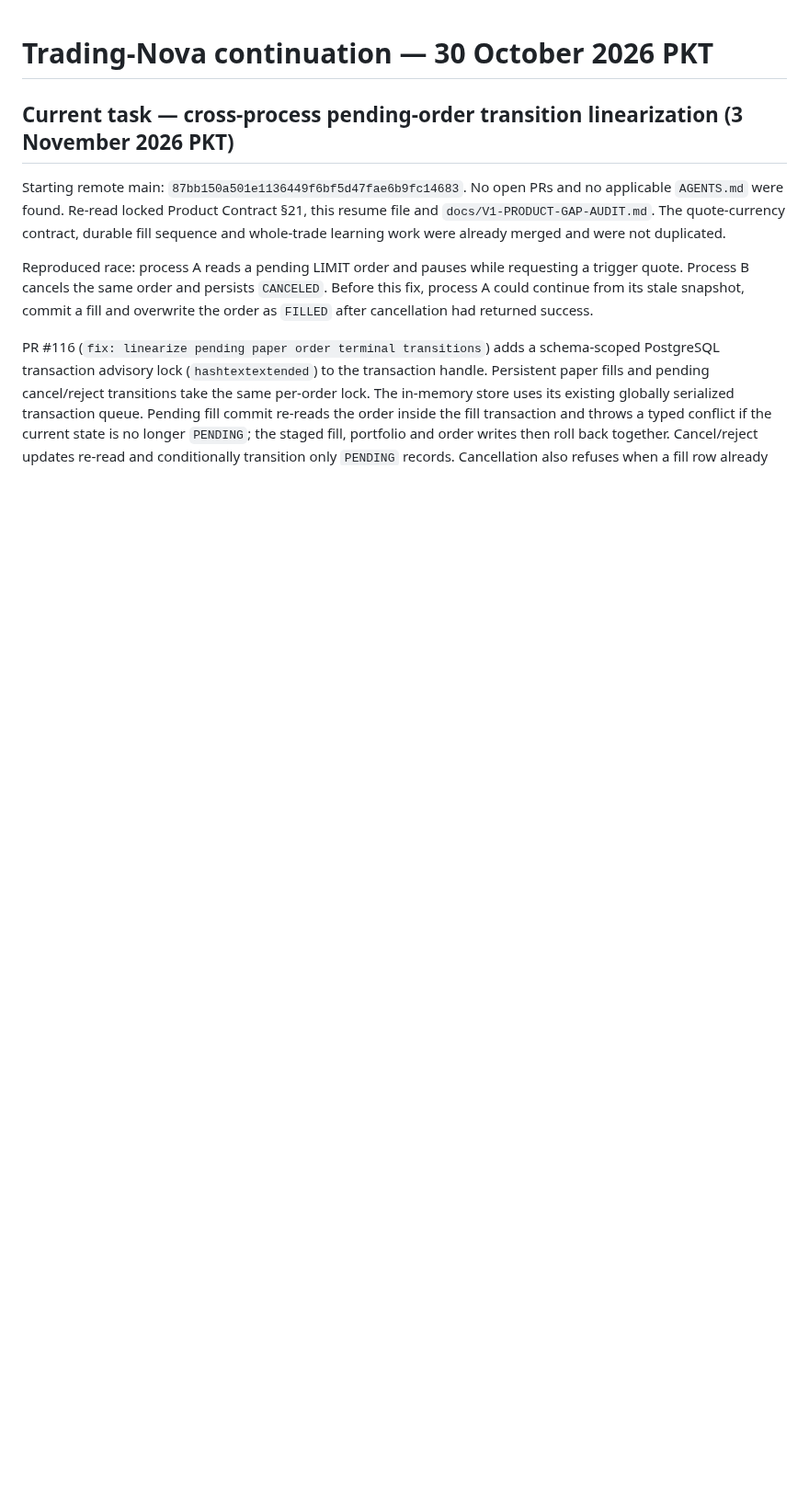
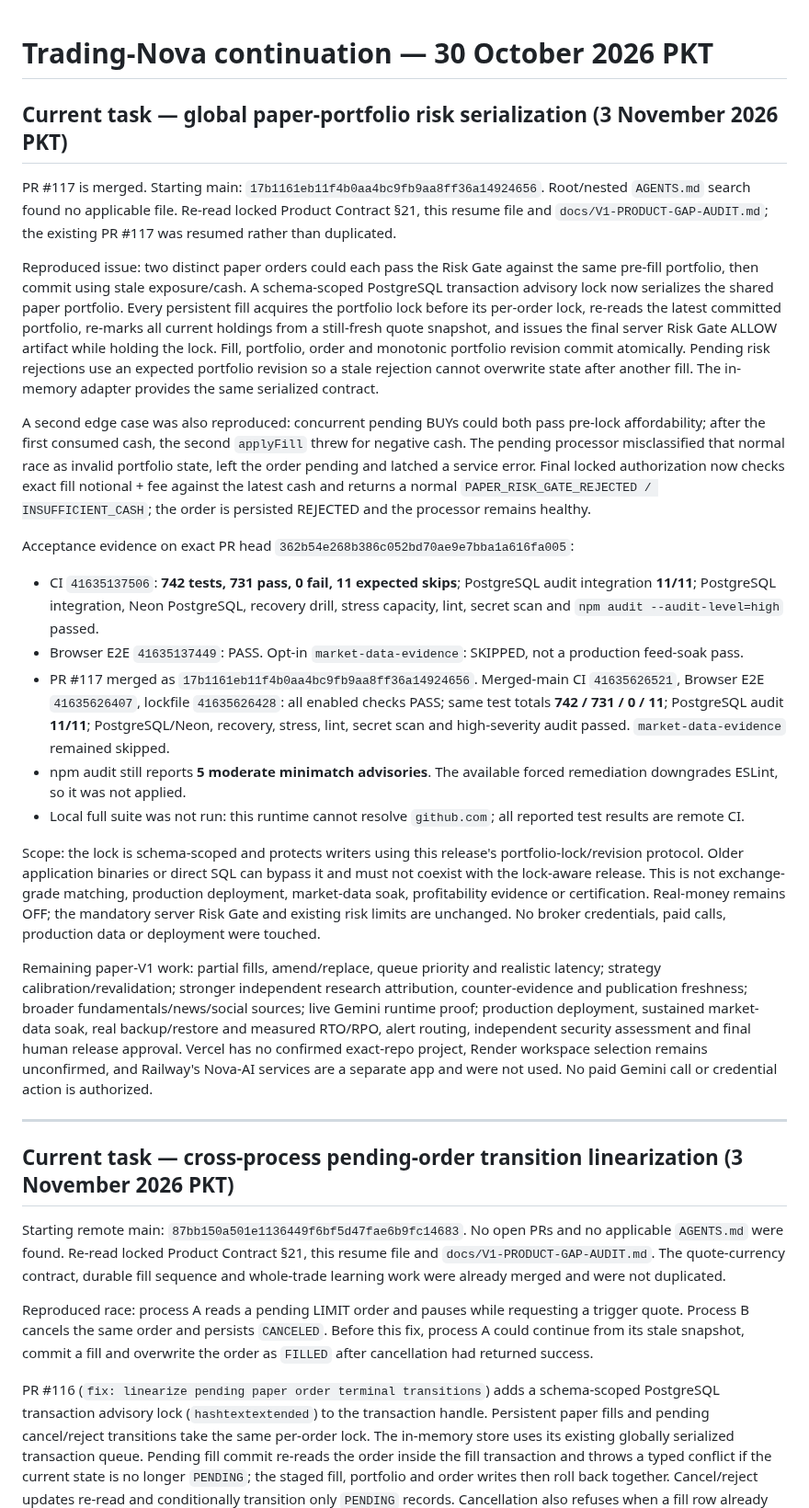
Before and after one commit to AloneSmoker007/Trading-Nova, a Markdown page: docs/TRADING-NOVA-RESUME-2026-10-30.md, the part around the change. Shown at 92% size. Drawn GitHub-style; blank space fills up the shorter version.

Commit message:
docs: checkpoint global paper portfolio risk fence

```diff
--- a/docs/TRADING-NOVA-RESUME-2026-10-30.md
+++ b/docs/TRADING-NOVA-RESUME-2026-10-30.md
@@ -1,4 +1,25 @@
 # Trading-Nova continuation — 30 October 2026 PKT
+
+## Current task — global paper-portfolio risk serialization (3 November 2026 PKT)
+
+PR #117 is merged. Starting main: `17b1161eb11f4b0aa4bc9fb9aa8ff36a14924656`. Root/nested `AGENTS.md` search found no applicable file. Re-read locked Product Contract §21, this resume file and `docs/V1-PRODUCT-GAP-AUDIT.md`; the existing PR #117 was resumed rather than duplicated.
+
+Reproduced issue: two distinct paper orders could each pass the Risk Gate against the same pre-fill portfolio, then commit using stale exposure/cash. A schema-scoped PostgreSQL transaction advisory lock now serializes the shared paper portfolio. Every persistent fill acquires the portfolio lock before its per-order lock, re-reads the latest committed portfolio, re-marks all current holdings from a still-fresh quote snapshot, and issues the final server Risk Gate ALLOW artifact while holding the lock. Fill, portfolio, order and monotonic portfolio revision commit atomically. Pending risk rejections use an expected portfolio revision so a stale rejection cannot overwrite state after another fill. The in-memory adapter provides the same serialized contract.
+
+A second edge case was also reproduced: concurrent pending BUYs could both pass pre-lock affordability; after the first consumed cash, the second `applyFill` threw for negative cash. The pending processor misclassified that normal race as invalid portfolio state, left the order pending and latched a service error. Final locked authorization now checks exact fill notional + fee against the latest cash and returns a normal `PAPER_RISK_GATE_REJECTED / INSUFFICIENT_CASH`; the order is persisted REJECTED and the processor remains healthy.
+
+Acceptance evidence on exact PR head `362b54e268b386c052bd70ae9e7bba1a616fa005`:
+- CI `41635137506`: **742 tests, 731 pass, 0 fail, 11 expected skips**; PostgreSQL audit integration **11/11**; PostgreSQL integration, Neon PostgreSQL, recovery drill, stress capacity, lint, secret scan and `npm audit --audit-level=high` passed.
+- Browser E2E `41635137449`: PASS. Opt-in `market-data-evidence`: SKIPPED, not a production feed-soak pass.
+- PR #117 merged as `17b1161eb11f4b0aa4bc9fb9aa8ff36a14924656`. Merged-main CI `41635626521`, Browser E2E `41635626407`, lockfile `41635626428`: all enabled checks PASS; same test totals **742 / 731 / 0 / 11**; PostgreSQL audit **11/11**; PostgreSQL/Neon, recovery, stress, lint, secret scan and high-severity audit passed. `market-data-evidence` remained skipped.
+- npm audit still reports **5 moderate minimatch advisories**. The available forced remediation downgrades ESLint, so it was not applied.
+- Local full suite was not run: this runtime cannot resolve `github.com`; all reported test results are remote CI.
+
+Scope: the lock is schema-scoped and protects writers using this release's portfolio-lock/revision protocol. Older application binaries or direct SQL can bypass it and must not coexist with the lock-aware release. This is not exchange-grade matching, production deployment, market-data soak, profitability evidence or certification. Real-money remains OFF; the mandatory server Risk Gate and existing risk limits are unchanged. No broker credentials, paid calls, production data or deployment were touched.
+
+Remaining paper-V1 work: partial fills, amend/replace, queue priority and realistic latency; strategy calibration/revalidation; stronger independent research attribution, counter-evidence and publication freshness; broader fundamentals/news/social sources; live Gemini runtime proof; production deployment, sustained market-data soak, real backup/restore and measured RTO/RPO, alert routing, independent security assessment and final human release approval. Vercel has no confirmed exact-repo project, Render workspace selection remains unconfirmed, and Railway's Nova-AI services are a separate app and were not used. No paid Gemini call or credential action is authorized.
+
+---
 
 ## Current task — cross-process pending-order transition linearization (3 November 2026 PKT)
 
```
Also changed, not shown: docs/V1-PRODUCT-GAP-AUDIT.md (+11 -1 lines).
